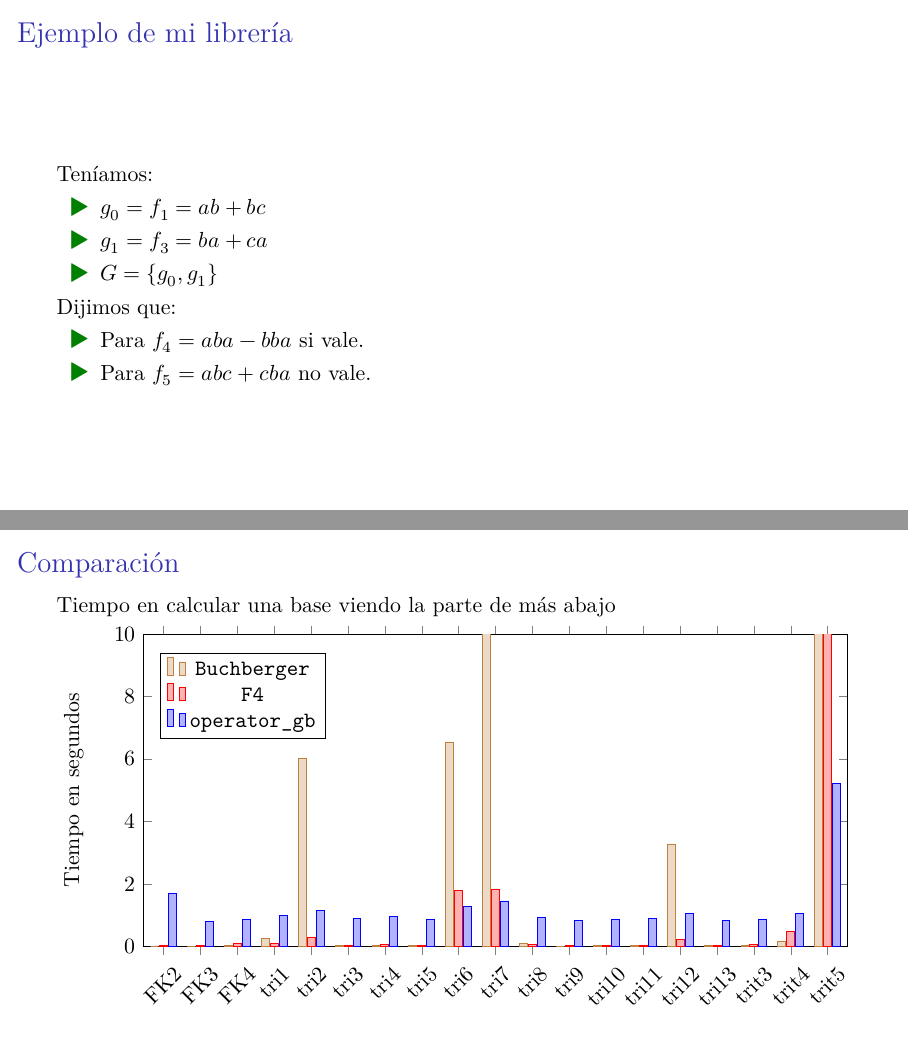
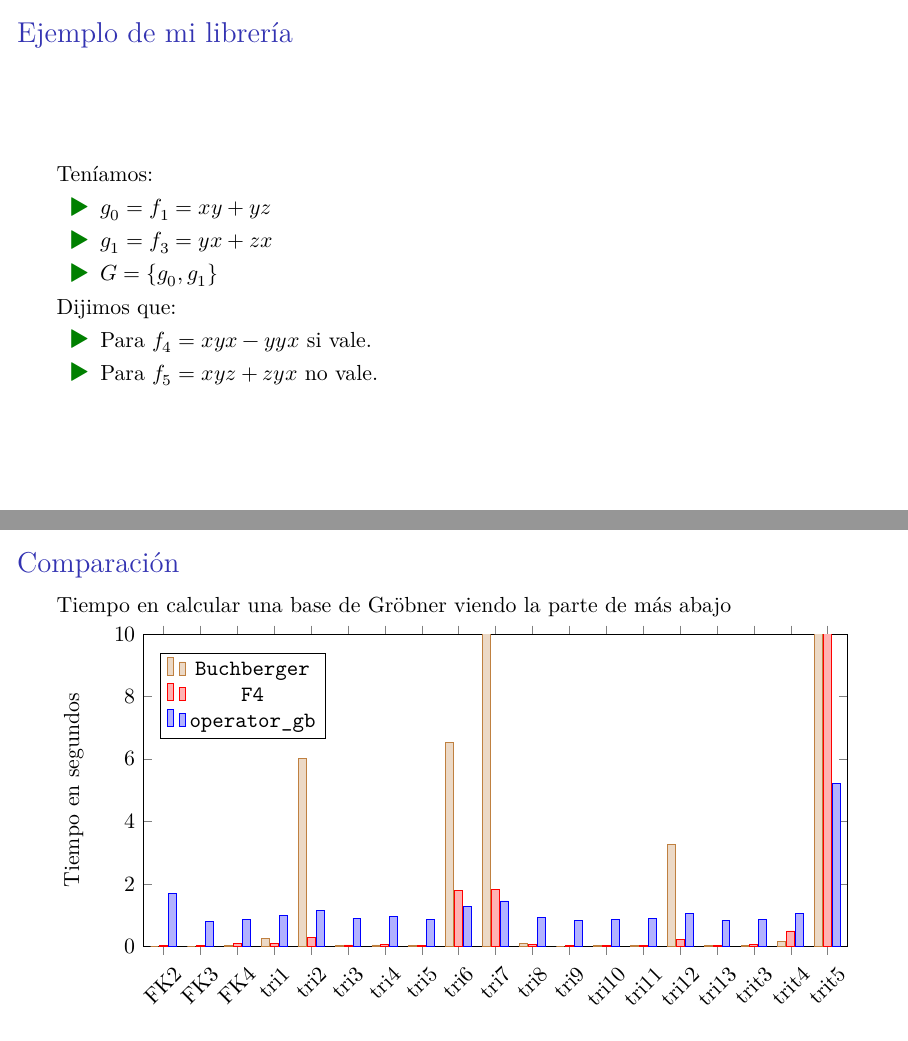
Before and after one commit to IvanRenison/Tesis-Licenciatura, LaTeX slides (Filminas.tex): pages 41 and 44 of 47 before the commit and pages 42 and 45 of 48 after it, joined at a grey line. Compiled offline with XeLaTeX.

Commit message:
Correcciones filminas

```diff
--- a/Filminas.tex
+++ b/Filminas.tex
@@ -266,15 +266,15 @@
   \begin{exampleblock}{}
     Teníamos:
     \begin{itemize}
-      \item $g_0 = f_1 = ab + bc$
-      \item $g_1 = f_3 = ba + ca$
+      \item $g_0 = f_1 = xy + yz$
+      \item $g_1 = f_3 = yx + zx$
       \item $G = \{g_0, g_1\}$
     \end{itemize}
 
     Dijimos que:
     \begin{itemize}
-      \item Para $f_4 = aba - bba$ si vale.
-      \item Para $f_5 = abc + cba$ no vale.
+      \item Para $f_4 = xyx - yyx$ si vale.
+      \item Para $f_5 = xyz + zyx$ no vale.
     \end{itemize}
   \end{exampleblock}
 \end{frame}
@@ -310,7 +310,7 @@
 
 \begin{frame}
   \frametitle{Comparación}
-  Tiempo en calcular una base
+  Tiempo en calcular una base de Gröbner
   \noindent \begin{tikzpicture}
     \begin{axis}[
         ybar = 0.5pt, % Tipo de gráfico: barras verticales
@@ -339,7 +339,7 @@
 
 \begin{frame}
   \frametitle{Comparación}
-  Tiempo en calcular una base viendo la parte de más abajo
+  Tiempo en calcular una base de Gröbner viendo la parte de más abajo
   \noindent \begin{tikzpicture}
     \begin{axis}[
         ybar = 0.5pt, % Tipo de gráfico: barras verticales
```
Also changed, not shown: Filminas.tex (6 more changed lines).
